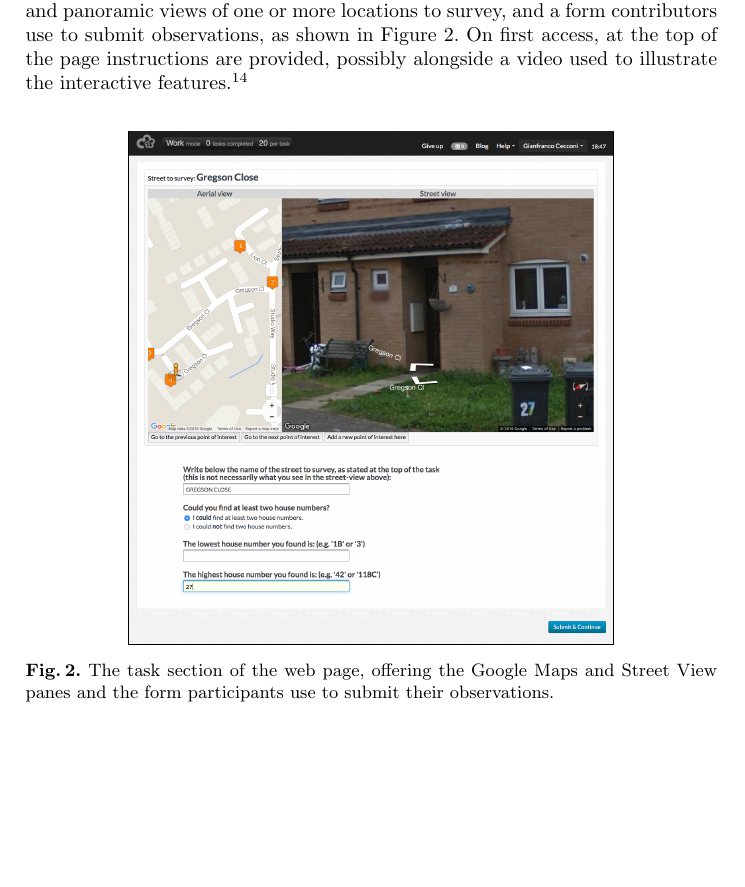
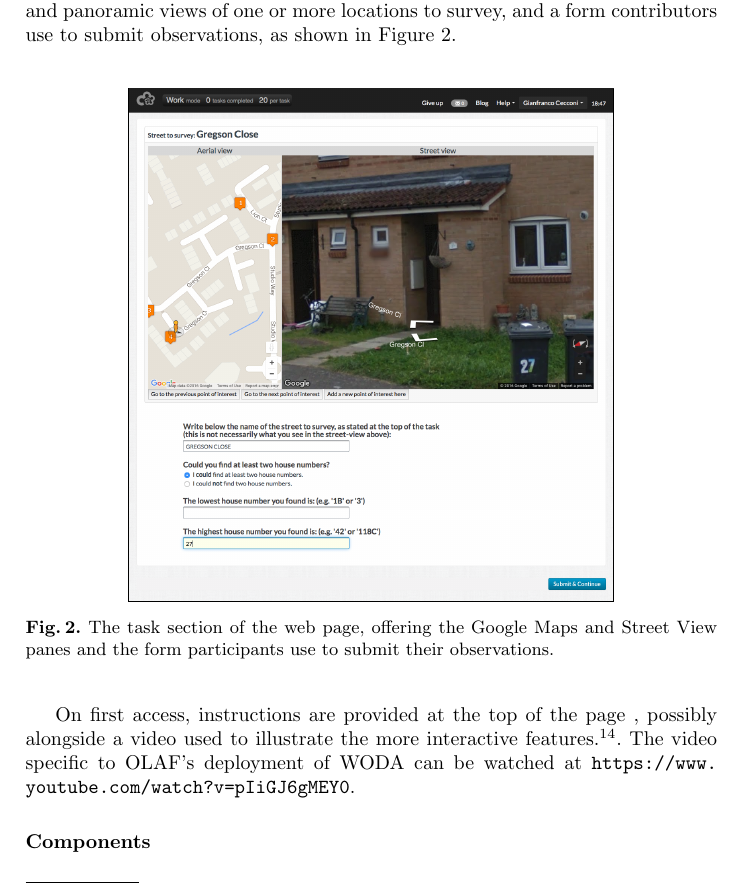
Before and after one commit to Digital-Contraptions-Imaginarium/OLAF-ICWE2016-paper, a LaTeX thesis (0_Main.tex, which reads 3_Platform.tex): part of page 7 of 18, cut so that both start at the same text, the shorter picture padded with empty space. Compiled offline with pdfLaTeX.

Commit message:
Better text around the bigger picture

```diff
--- a/3_Platform.tex
+++ b/3_Platform.tex
@@ -56,13 +56,16 @@ In the current implementation, WODA contributors are driven merely by financial
 
 From the \textbf{platform owner}'s point of view, WODA is made of several sets of tools to (i) ingest the primary data sources into a reference database, (ii) process the ingested data and derive new / enhanced data computationally, (iii) configure the crowdsourcing platform of choice, including the user interface participants use, (iv) support the execution of the crowdsourcing stage (load data to the crowdsourcing platform, collect its results etc.), and (v) consolidate primary, derived and crowdsourced data in one consistent dataset.
 
-From the \textbf{participant}'s point of view, WODA presents itself simply as a task hosted on a crowdsourcing platform. The task web page offers interactive maps and panoramic views of one or more locations to survey, and a form contributors use to submit observations, as shown in Figure \ref{fig:virtual-survey-tool-01}. On first access, at the top of the page instructions are provided, possibly alongside a video used to illustrate the interactive features.\footnote{See \screenshotwithvideourl.}
+From the \textbf{participant}'s point of view, WODA presents itself simply as a task hosted on a crowdsourcing platform. The task web page offers interactive maps and panoramic views of one or more locations to survey, and a form contributors use to submit observations, as shown in Figure \ref{fig:virtual-survey-tool-01}.
 
 \begin{figure}
-	\frame{\includegraphics[width=0.7\textwidth]{virtual-survey-tool-01.png}}
+    %% NOTE: the choice of width % below is key to stay in the 18 pages limit! Even a 0.01 variation can make a difference because of how LaTeX manages text flow.
+	\frame{\includegraphics[width=0.70\textwidth]{virtual-survey-tool-01.png}}
 	\caption{The task section of the web page, offering the Google Maps and Street View panes and the form participants use to submit their observations.}
 	\label{fig:virtual-survey-tool-01}
 \end{figure}
+
+On first access, instructions are provided at the top of the page , possibly alongside a video used to illustrate the more interactive features.\footnote{See \screenshotwithvideourl.}. The video specific to OLAF's deployment of WODA can be watched at \url{https://www.youtube.com/watch?v=pIiGJ6gMEY0}.
 
 \subsubsection{Components} \leavevmode \\ %% Why is this necessary to get a new line?
 
```
